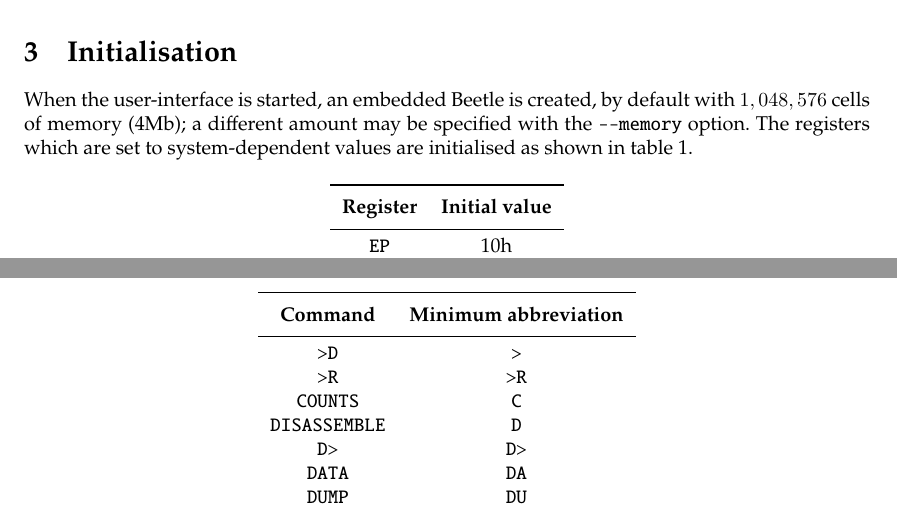
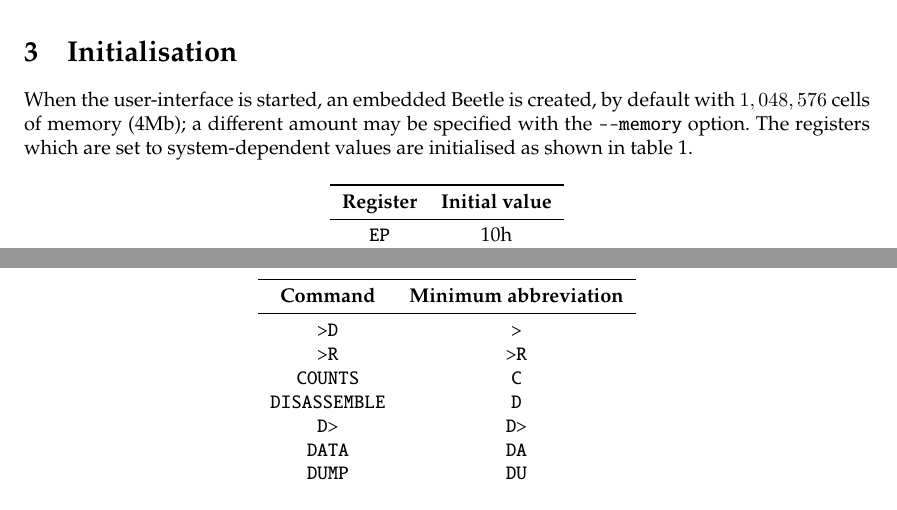
Before and after one commit to rrthomas/beetle, a LaTeX document (doc/uiface.tex): two parts of pages 1 and 5 of 5, joined at a grey line, cut so that both start at the same text. Compiled offline with pdfLaTeX.

Commit message:
Docs: remove unnecessary \rule’s in tables
These are not needed with booktabs. Also they seem to break compilation on
older TeXLive (shown up by Travis).

```diff
--- a/doc/uiface.tex
+++ b/doc/uiface.tex
@@ -60,7 +60,7 @@ When the user-interface is started, an embedded Beetle is created, by default wi
 \begin{table}[htbp]
 \begin{center}
 \begin{tabular}{cc} \toprule
-\rule[-2mm]{0mm}{6mm}\bf Register & \bf Initial value \\ \midrule
+\bf Register & \bf Initial value \\ \midrule
 {\tt EP} & 10h \\
 {\tt MEMORY} & \emph{see above} \\
 {\tt 'THROW} & 0h \\ \bottomrule
@@ -309,7 +309,7 @@ that the command was intended.
 \begin{table}[h]
 \begin{center}
 \begin{tabular}{cc} \toprule
-\rule[-2mm]{0mm}{6mm}\bf Command & \bf Minimum abbreviation \\ \midrule
+\bf Command & \bf Minimum abbreviation \\ \midrule
 {\tt >D} & {\tt >} \\
 {\tt >R} & {\tt >R} \\
 {\tt COUNTS} & {\tt C} \\
```
Also changed, not shown: doc/cbeetle.tex (+2 -2 lines).
